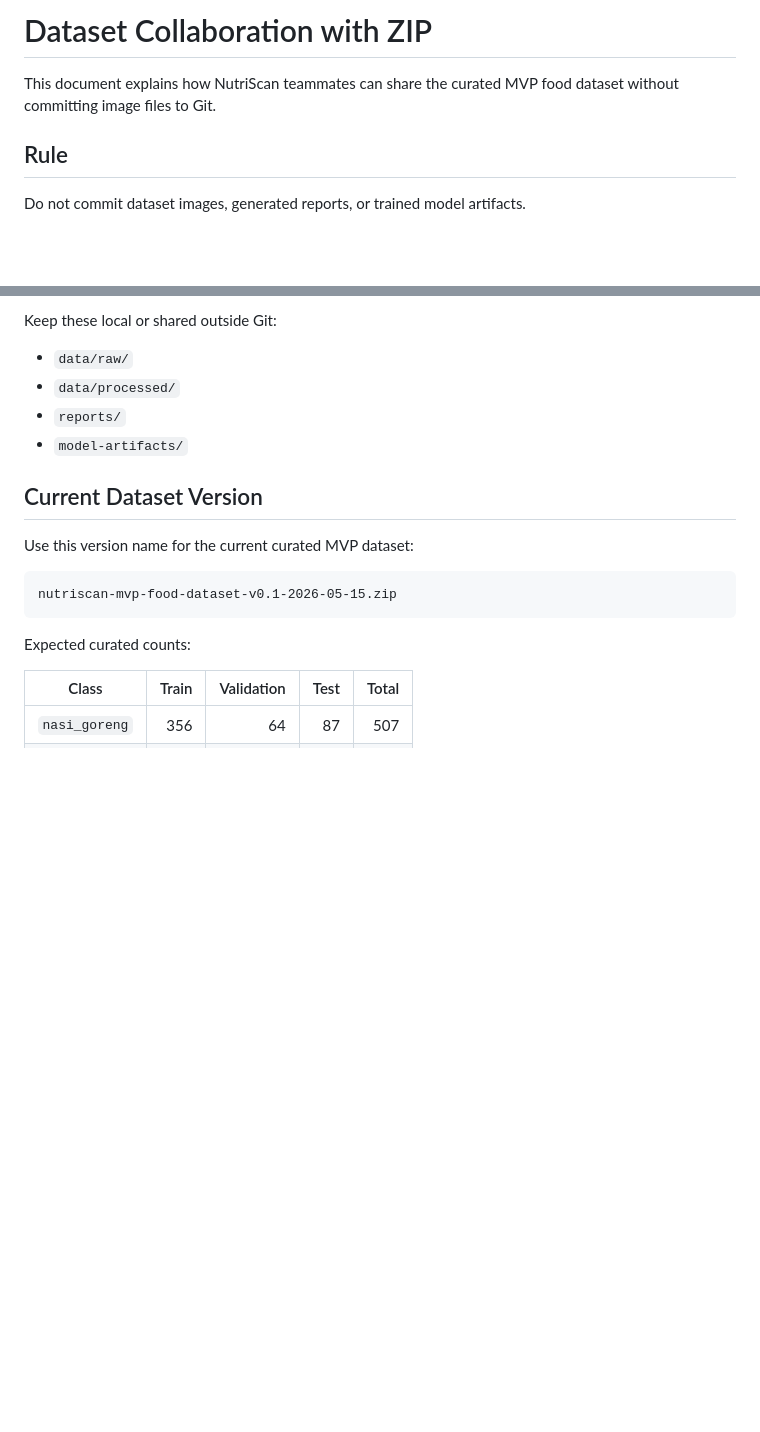
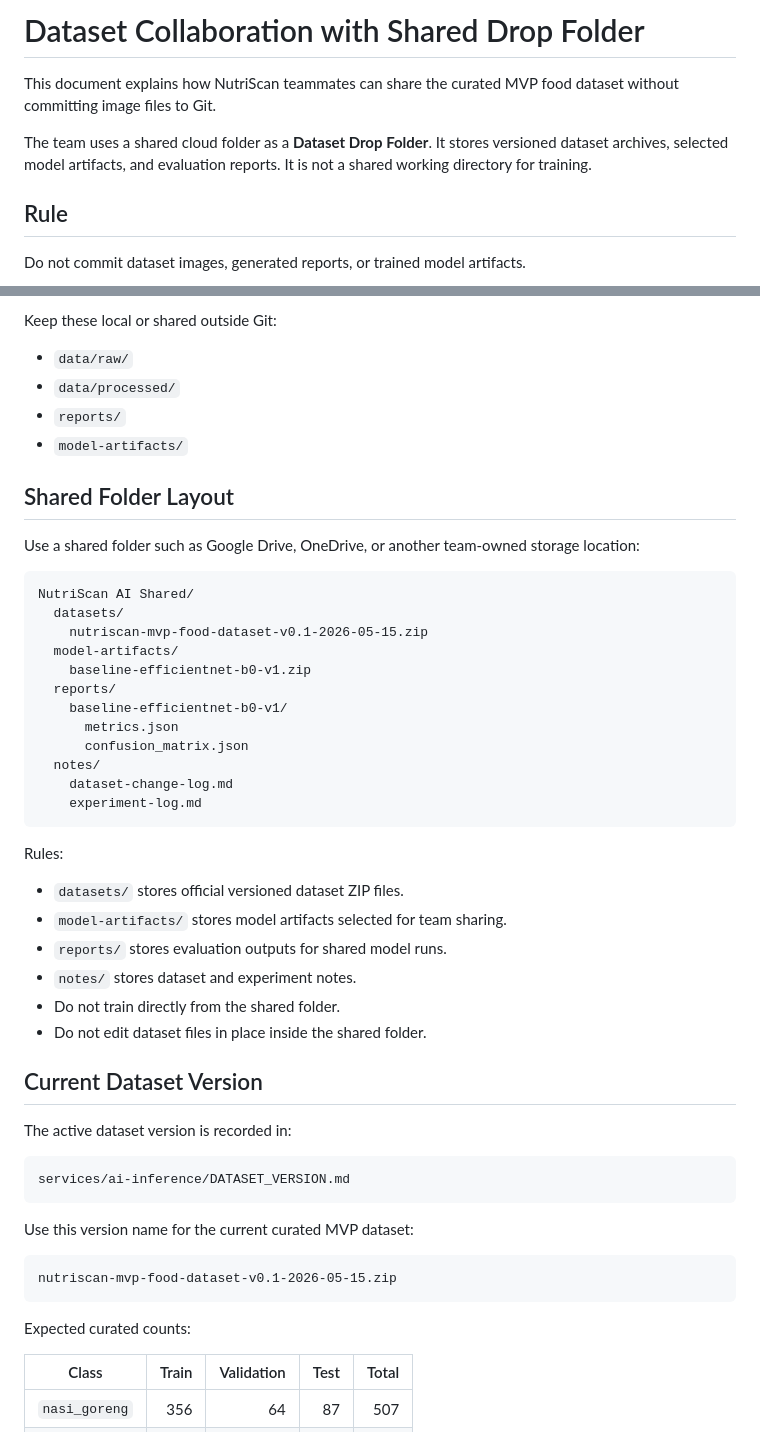
Before and after one commit to BimoAtaullahR/nutri-scan, a Markdown page: services/ai-inference/DATASET_COLLABORATION.md, 2 parts joined by grey strips. Drawn GitHub-style; blank space fills up the shorter version.

````diff
--- a/services/ai-inference/DATASET_COLLABORATION.md
+++ b/services/ai-inference/DATASET_COLLABORATION.md
@@ -1,7 +1,11 @@
-# Dataset Collaboration with ZIP
+# Dataset Collaboration with Shared Drop Folder
 
 This document explains how NutriScan teammates can share the curated MVP food
 dataset without committing image files to Git.
+
+The team uses a shared cloud folder as a **Dataset Drop Folder**. It stores
+versioned dataset archives, selected model artifacts, and evaluation reports.
+It is not a shared working directory for training.
 
 ## Rule
 
@@ -22,7 +26,42 @@ Keep these local or shared outside Git:
 - `reports/`
 - `model-artifacts/`
 
+## Shared Folder Layout
+
+Use a shared folder such as Google Drive, OneDrive, or another team-owned
+storage location:
+
+```txt
+NutriScan AI Shared/
+  datasets/
+    nutriscan-mvp-food-dataset-v0.1-2026-05-15.zip
+  model-artifacts/
+    baseline-efficientnet-b0-v1.zip
+  reports/
+    baseline-efficientnet-b0-v1/
+      metrics.json
+      confusion_matrix.json
+  notes/
+    dataset-change-log.md
+    experiment-log.md
+```
+
+Rules:
+
+- `datasets/` stores official versioned dataset ZIP files.
+- `model-artifacts/` stores model artifacts selected for team sharing.
+- `reports/` stores evaluation outputs for shared model runs.
+- `notes/` stores dataset and experiment notes.
+- Do not train directly from the shared folder.
+- Do not edit dataset files in place inside the shared folder.
+
 ## Current Dataset Version
+
+The active dataset version is recorded in:
+
+```txt
+services/ai-inference/DATASET_VERSION.md
+```
 
 Use this version name for the current curated MVP dataset:
 
````
Also changed, not shown: other parts of services/ai-inference/DATASET_COLLABORATION.md (+57 -0 lines), services/ai-inference/CONTEXT.md (+12 -0 lines), services/ai-inference/DATASET_VERSION.md (added, +26 -0 lines).
